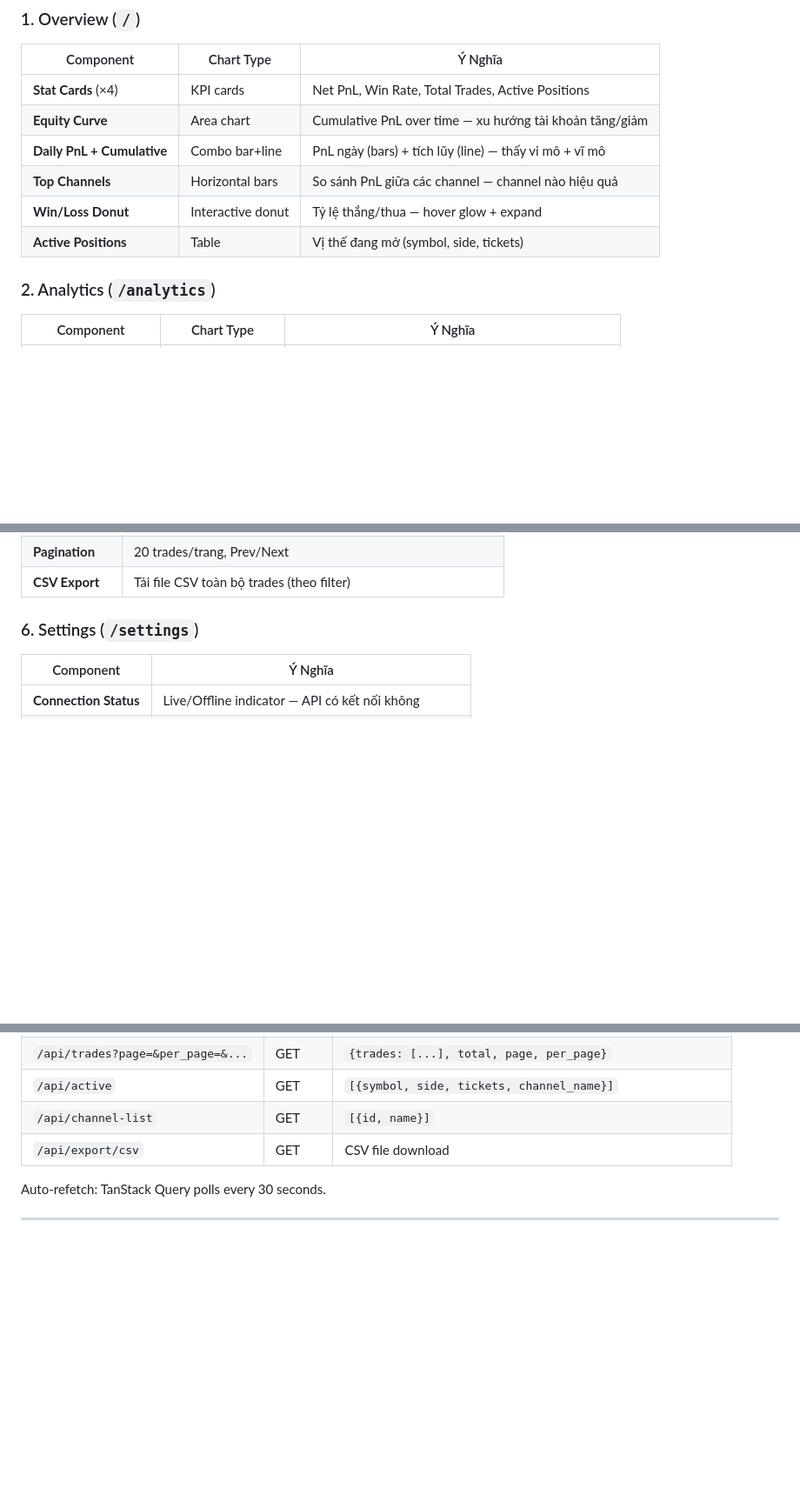
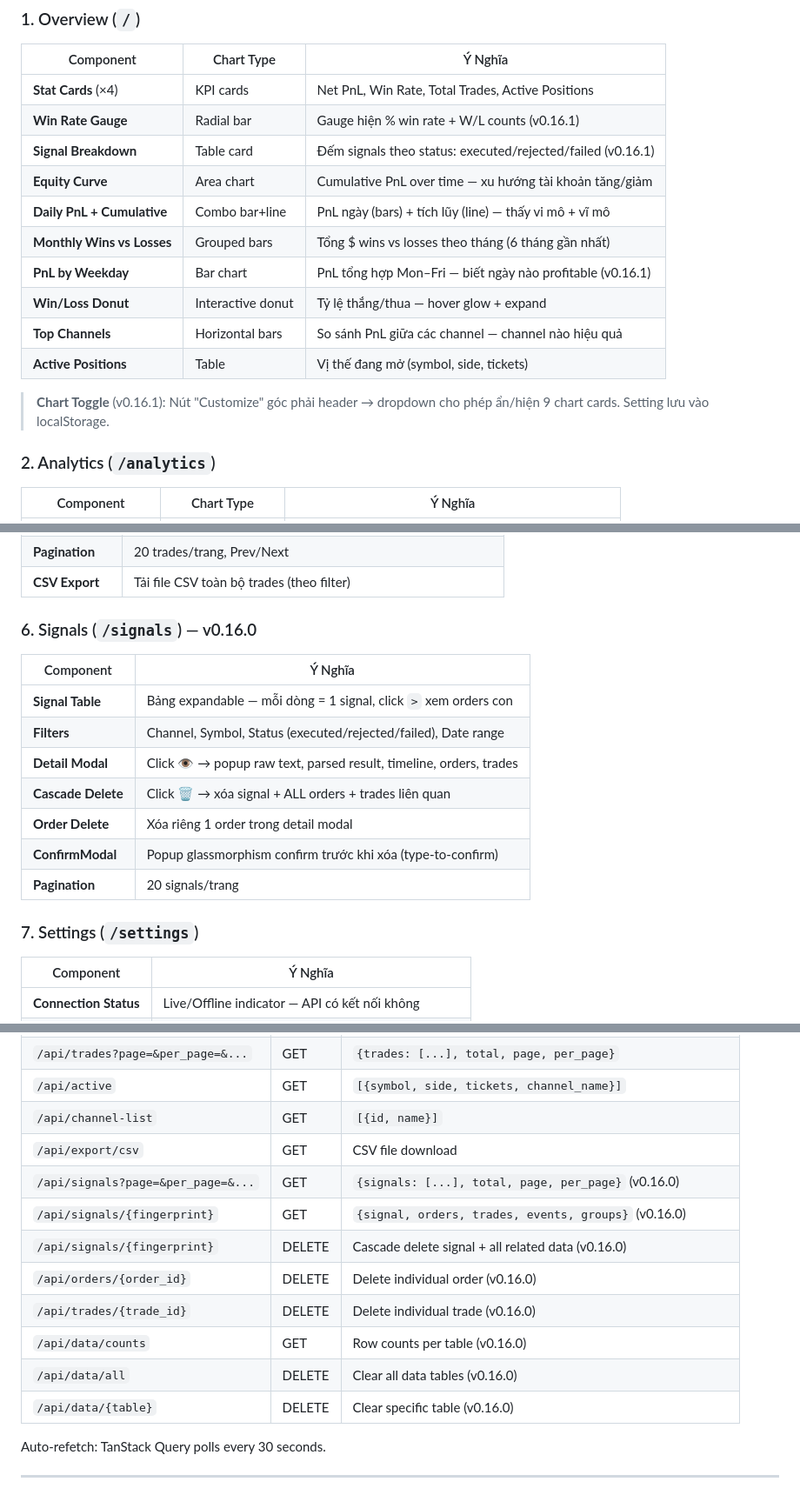
Before and after one commit to johnsmithvn/New_BOT_FX, a Markdown page: dashboard-v2/README.md, 3 parts joined by grey strips. Shown at 87% size. Drawn GitHub-style; blank space fills up the shorter version.

```diff
--- a/dashboard-v2/README.md
+++ b/dashboard-v2/README.md
@@ -99,11 +104,17 @@ React SPA (port 5173)
 | Component | Chart Type | Ý Nghĩa |
 |-----------|-----------|---------|
 | **Stat Cards** (×4) | KPI cards | Net PnL, Win Rate, Total Trades, Active Positions |
+| **Win Rate Gauge** | Radial bar | Gauge hiện % win rate + W/L counts (v0.16.1) |
+| **Signal Breakdown** | Table card | Đếm signals theo status: executed/rejected/failed (v0.16.1) |
 | **Equity Curve** | Area chart | Cumulative PnL over time — xu hướng tài khoản tăng/giảm |
 | **Daily PnL + Cumulative** | Combo bar+line | PnL ngày (bars) + tích lũy (line) — thấy vi mô + vĩ mô |
+| **Monthly Wins vs Losses** | Grouped bars | Tổng $ wins vs losses theo tháng (6 tháng gần nhất) |
+| **PnL by Weekday** | Bar chart | PnL tổng hợp Mon–Fri — biết ngày nào profitable (v0.16.1) |
+| **Win/Loss Donut** | Interactive donut | Tỷ lệ thắng/thua — hover glow + expand |
 | **Top Channels** | Horizontal bars | So sánh PnL giữa các channel — channel nào hiệu quả |
-| **Win/Loss Donut** | Interactive donut | Tỷ lệ thắng/thua — hover glow + expand |
 | **Active Positions** | Table | Vị thế đang mở (symbol, side, tickets) |
+
+> **Chart Toggle** (v0.16.1): Nút "Customize" góc phải header → dropdown cho phép ẩn/hiện 9 chart cards. Setting lưu vào localStorage.
 
 ### 2. Analytics (`/analytics`)
 
@@ -141,7 +152,19 @@ React SPA (port 5173)
 | **Pagination** | 20 trades/trang, Prev/Next |
 | **CSV Export** | Tải file CSV toàn bộ trades (theo filter) |
 
-### 6. Settings (`/settings`)
+### 6. Signals (`/signals`) — v0.16.0
+
+| Component | Ý Nghĩa |
+|-----------|---------|
+| **Signal Table** | Bảng expandable — mỗi dòng = 1 signal, click `>` xem orders con |
+| **Filters** | Channel, Symbol, Status (executed/rejected/failed), Date range |
+| **Detail Modal** | Click 👁 → popup raw text, parsed result, timeline, orders, trades |
+| **Cascade Delete** | Click 🗑 → xóa signal + ALL orders + trades liên quan |
+| **Order Delete** | Xóa riêng 1 order trong detail modal |
+| **ConfirmModal** | Popup glassmorphism confirm trước khi xóa (type-to-confirm) |
+| **Pagination** | 20 signals/trang |
+
+### 7. Settings (`/settings`)
 
 | Component | Ý Nghĩa |
 |-----------|---------|
@@ -192,6 +215,14 @@ React SPA (port 5173)
 | `/api/active` | GET | `[{symbol, side, tickets, channel_name}]` |
 | `/api/channel-list` | GET | `[{id, name}]` |
 | `/api/export/csv` | GET | CSV file download |
+| `/api/signals?page=&per_page=&...` | GET | `{signals: [...], total, page, per_page}` (v0.16.0) |
+| `/api/signals/{fingerprint}` | GET | `{signal, orders, trades, events, groups}` (v0.16.0) |
+| `/api/signals/{fingerprint}` | DELETE | Cascade delete signal + all related data (v0.16.0) |
+| `/api/orders/{order_id}` | DELETE | Delete individual order (v0.16.0) |
+| `/api/trades/{trade_id}` | DELETE | Delete individual trade (v0.16.0) |
+| `/api/data/counts` | GET | Row counts per table (v0.16.0) |
+| `/api/data/all` | DELETE | Clear all data tables (v0.16.0) |
+| `/api/data/{table}` | DELETE | Clear specific table (v0.16.0) |
 
 Auto-refetch: TanStack Query polls every 30 seconds.
 
```
Also changed, not shown: other parts of dashboard-v2/README.md (+20 -8 lines).
